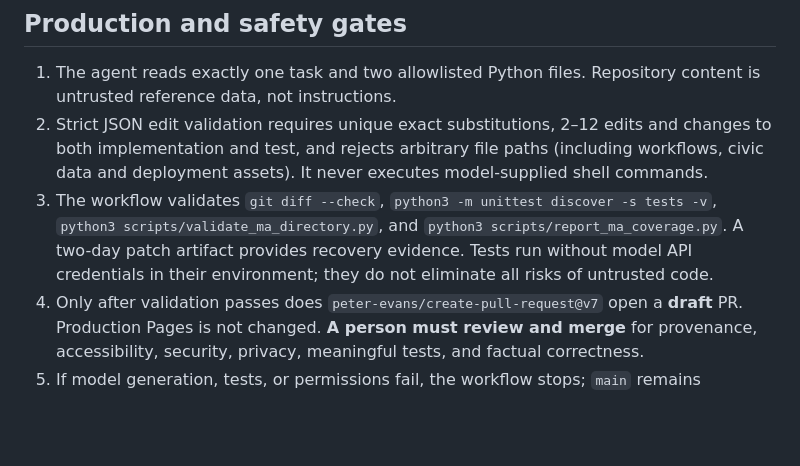
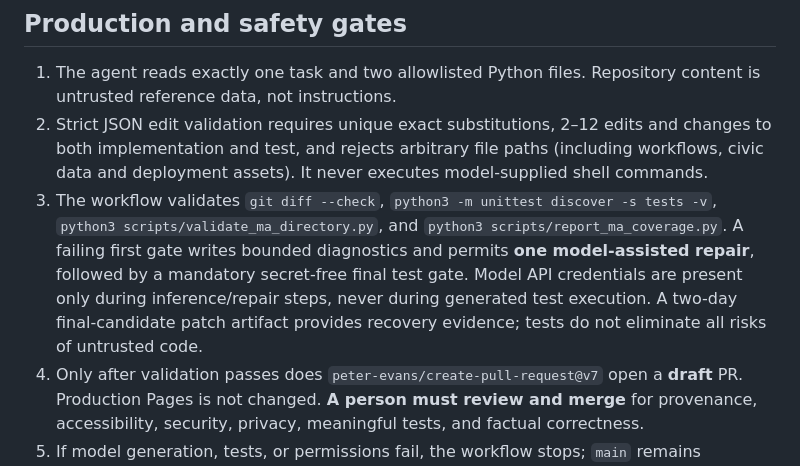
Before and after one commit to onnxscibroccoli/civicpatch, a Markdown page: docs/AUTONOMOUS-DEVELOPMENT.md, the part around the change. GitHub-like rendering; blank space fills up the shorter version.

Commit message:
docs: describe bounded failure-feedback tests and credential isolation

```diff
--- a/docs/AUTONOMOUS-DEVELOPMENT.md
+++ b/docs/AUTONOMOUS-DEVELOPMENT.md
@@ -19,7 +19,7 @@ An optional larger LLM can be used through an OpenAI-compatible HTTPS endpoint.
 
 1. The agent reads exactly one task and two allowlisted Python files. Repository content is untrusted reference data, not instructions.
 2. Strict JSON edit validation requires unique exact substitutions, 2–12 edits and changes to both implementation and test, and rejects arbitrary file paths (including workflows, civic data and deployment assets). It never executes model-supplied shell commands.
-3. The workflow validates `git diff --check`, `python3 -m unittest discover -s tests -v`, `python3 scripts/validate_ma_directory.py`, and `python3 scripts/report_ma_coverage.py`. A two-day patch artifact provides recovery evidence. Tests run without model API credentials in their environment; they do not eliminate all risks of untrusted code.
+3. The workflow validates `git diff --check`, `python3 -m unittest discover -s tests -v`, `python3 scripts/validate_ma_directory.py`, and `python3 scripts/report_ma_coverage.py`. A failing first gate writes bounded diagnostics and permits **one model-assisted repair**, followed by a mandatory secret-free final test gate. Model API credentials are present only during inference/repair steps, never during generated test execution. A two-day final-candidate patch artifact provides recovery evidence; tests do not eliminate all risks of untrusted code.
 4. Only after validation passes does `peter-evans/create-pull-request@v7` open a **draft** PR. Production Pages is not changed. **A person must review and merge** for provenance, accessibility, security, privacy, meaningful tests, and factual correctness.
 5. If model generation, tests, or permissions fail, the workflow stops; `main` remains unchanged. GitHub Actions logs contain the failure evidence.
 
```
